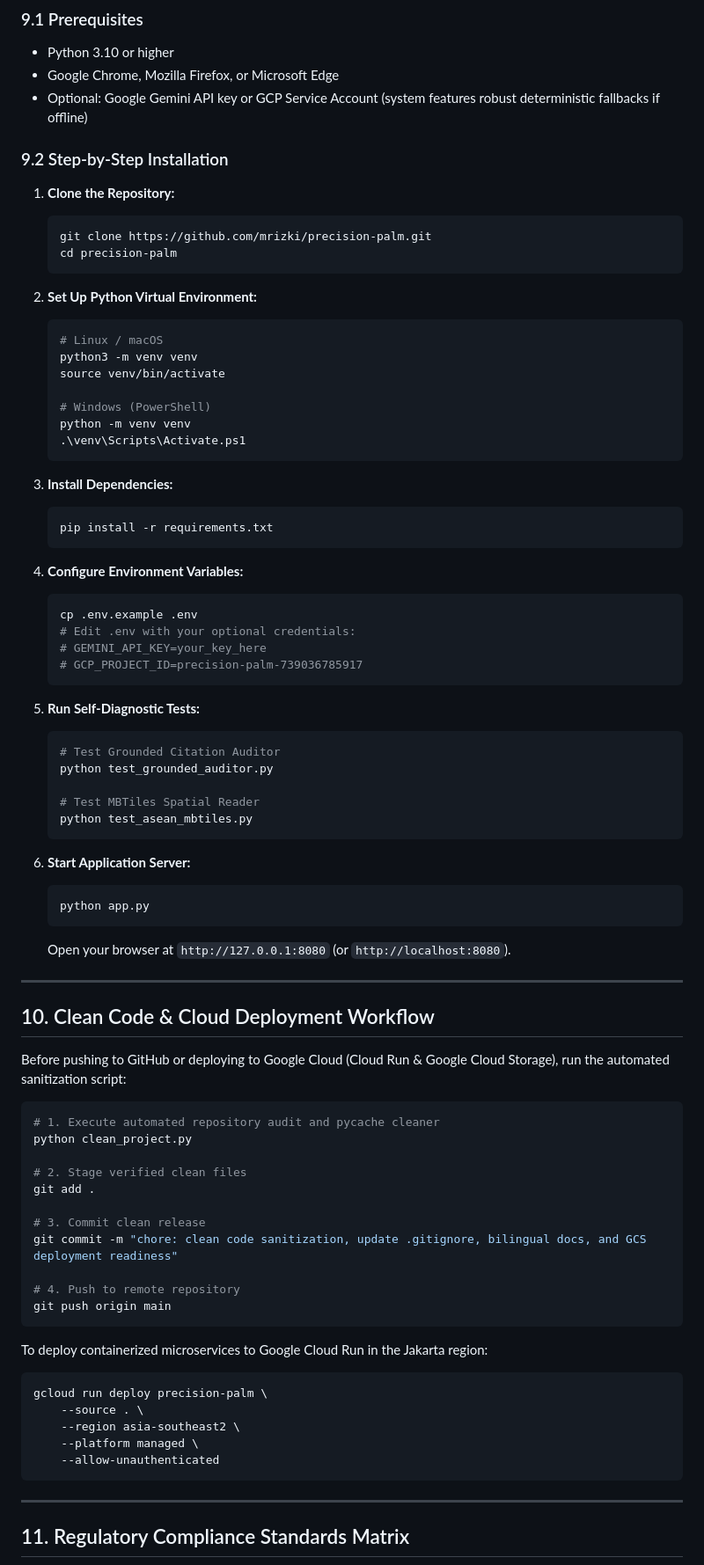
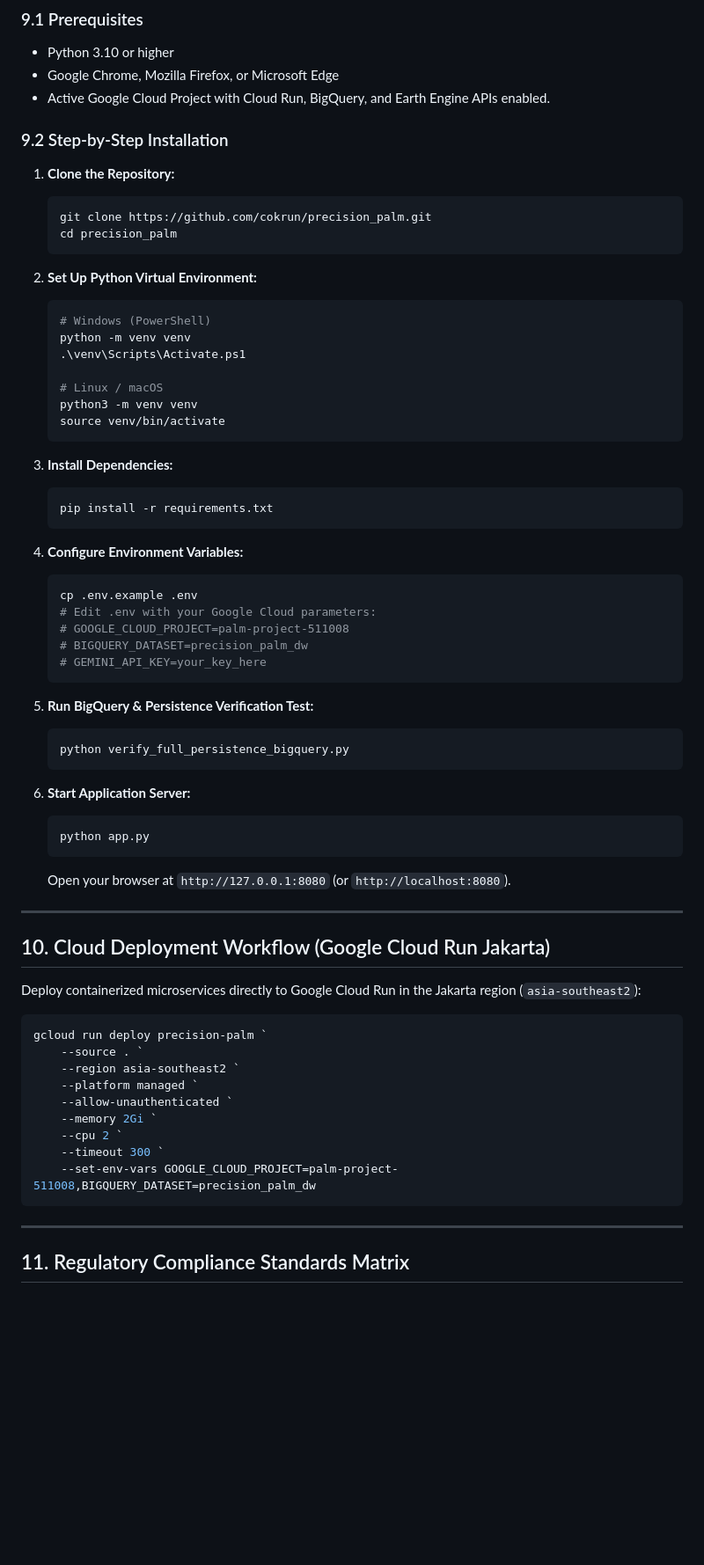
Before and after one commit to cokrun/precision_palm, a Markdown page: README.md, the part around one of its changes. Shown at 88% size. GitHub-like rendering; blank space fills up the shorter version.

````diff
--- a/README.md
+++ b/README.md
@@ -258,25 +278,25 @@ precision_palm/
 ### 9.1 Prerequisites
 * Python 3.10 or higher
 * Google Chrome, Mozilla Firefox, or Microsoft Edge
-* Optional: Google Gemini API key or GCP Service Account (system features robust deterministic fallbacks if offline)
+* Active Google Cloud Project with Cloud Run, BigQuery, and Earth Engine APIs enabled.
 
 ### 9.2 Step-by-Step Installation
 
 1. **Clone the Repository:**
    ```bash
-   git clone https://github.com/mrizki/precision-palm.git
-   cd precision-palm
+   git clone https://github.com/cokrun/precision_palm.git
+   cd precision_palm
    ```
 
 2. **Set Up Python Virtual Environment:**
    ```bash
+   # Windows (PowerShell)
+   python -m venv venv
+   .\venv\Scripts\Activate.ps1
+
    # Linux / macOS
    python3 -m venv venv
    source venv/bin/activate
-
-   # Windows (PowerShell)
-   python -m venv venv
-   .\venv\Scripts\Activate.ps1
    ```
 
 3. **Install Dependencies:**
@@ -287,18 +307,15 @@ precision_palm/
 4. **Configure Environment Variables:**
    ```bash
    cp .env.example .env
-   # Edit .env with your optional credentials:
+   # Edit .env with your Google Cloud parameters:
+   # GOOGLE_CLOUD_PROJECT=palm-project-511008
+   # BIGQUERY_DATASET=precision_palm_dw
    # GEMINI_API_KEY=your_key_here
-   # GCP_PROJECT_ID=precision-palm-739036785917
    ```
 
-5. **Run Self-Diagnostic Tests:**
+5. **Run BigQuery & Persistence Verification Test:**
    ```bash
-   # Test Grounded Citation Auditor
-   python test_grounded_auditor.py
-
-   # Test MBTiles Spatial Reader
-   python test_asean_mbtiles.py
+   python verify_full_persistence_bigquery.py
    ```
 
 6. **Start Application Server:**
@@ -309,31 +326,20 @@ precision_palm/
 
 ---
 
-## 10. Clean Code & Cloud Deployment Workflow
+## 10. Cloud Deployment Workflow (Google Cloud Run Jakarta)
 
-Before pushing to GitHub or deploying to Google Cloud (Cloud Run & Google Cloud Storage), run the automated sanitization script:
+Deploy containerized microservices directly to Google Cloud Run in the Jakarta region (`asia-southeast2`):
 
-```bash
-# 1. Execute automated repository audit and pycache cleaner
-python clean_project.py
-
-# 2. Stage verified clean files
-git add .
-
-# 3. Commit clean release
-git commit -m "chore: clean code sanitization, update .gitignore, bilingual docs, and GCS deployment readiness"
-
-# 4. Push to remote repository
-git push origin main
-```
-
-To deploy containerized microservices to Google Cloud Run in the Jakarta region:
-```bash
-gcloud run deploy precision-palm \
-    --source . \
-    --region asia-southeast2 \
-    --platform managed \
-    --allow-unauthenticated
+```powershell
+gcloud run deploy precision-palm `
+    --source . `
+    --region asia-southeast2 `
+    --platform managed `
+    --allow-unauthenticated `
+    --memory 2Gi `
+    --cpu 2 `
+    --timeout 300 `
+    --set-env-vars GOOGLE_CLOUD_PROJECT=palm-project-511008,BIGQUERY_DATASET=precision_palm_dw
 ```
 
 ---
````
Also changed, not shown: other parts of README.md (+70 -45 lines).
